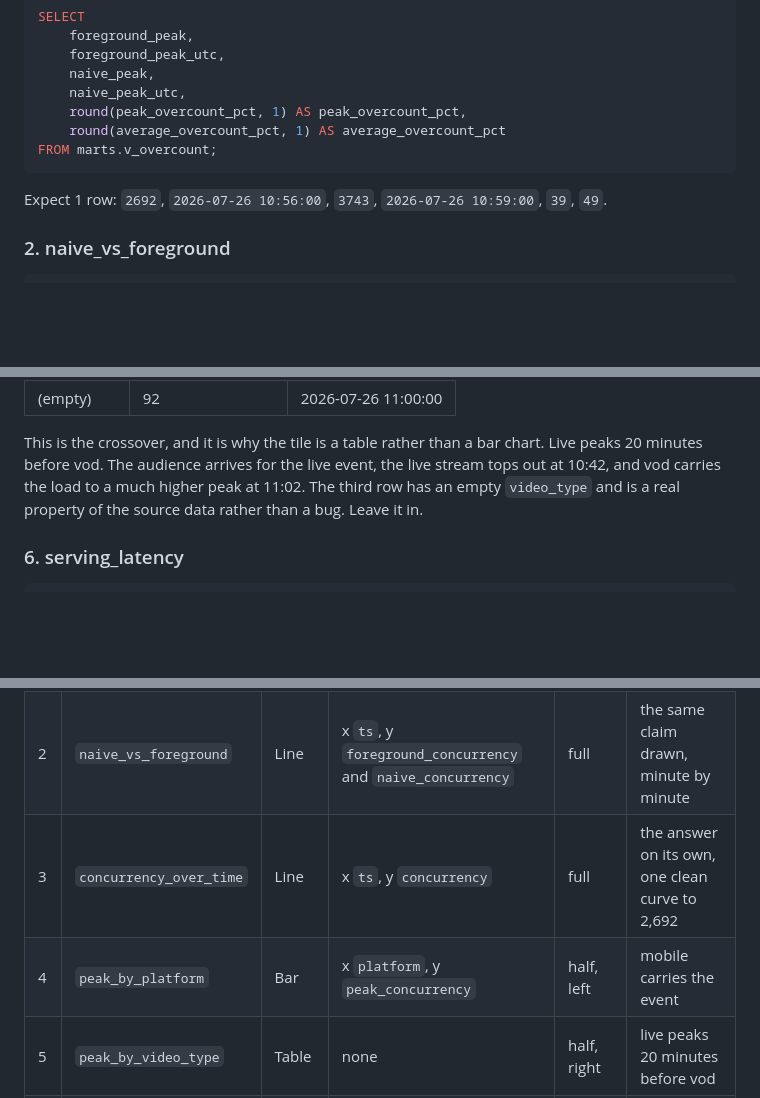
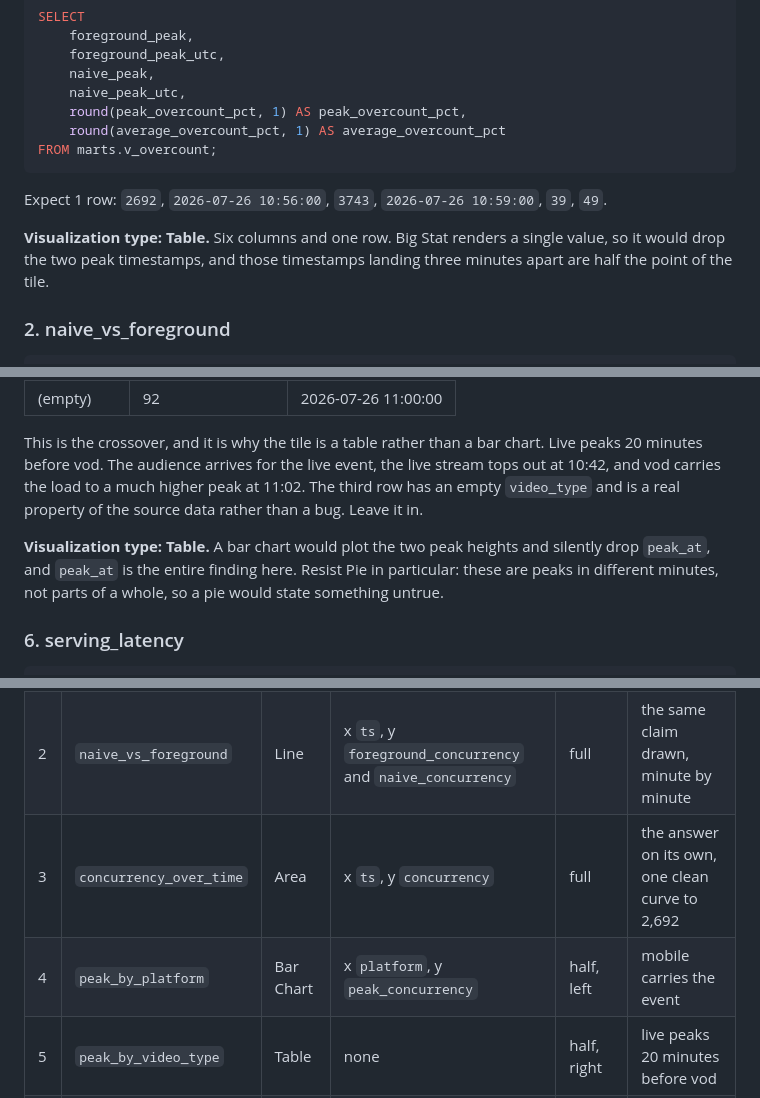
Before and after one commit to ashutosh887/ClickLiv, a Markdown page: docs/cloud-dashboard.md, 3 parts joined by grey strips. Rendered like a GitHub page; blank space fills up the shorter version.

````diff
--- a/docs/cloud-dashboard.md
+++ b/docs/cloud-dashboard.md
@@ -84,6 +84,10 @@ FROM marts.v_overcount;
 
 Expect 1 row: `2692`, `2026-07-26 10:56:00`, `3743`, `2026-07-26 10:59:00`, `39`, `49`.
 
+**Visualization type: Table.** Six columns and one row. Big Stat renders a single value,
+so it would drop the two peak timestamps, and those timestamps landing three minutes
+apart are half the point of the tile.
+
 ### 2. naive_vs_foreground
 
 ```sql
@@ -179,6 +197,11 @@ tops out at 10:42, and vod carries the load to a much higher peak at 11:02. The
 row has an empty `video_type` and is a real property of the source data rather than a
 bug. Leave it in.
 
+**Visualization type: Table.** A bar chart would plot the two peak heights and silently
+drop `peak_at`, and `peak_at` is the entire finding here. Resist Pie in particular: these
+are peaks in different minutes, not parts of a whole, so a pie would state something
+untrue.
+
 ### 6. serving_latency
 
 ```sql
@@ -227,8 +252,8 @@ Add them top to bottom. The order is the argument.
 | --- | --- | --- | --- | --- | --- |
 | 1 | `overcount_headline` | Table | none | full | 3,743 against 2,692, 39 percent, three minutes apart |
 | 2 | `naive_vs_foreground` | Line | x `ts`, y `foreground_concurrency` and `naive_concurrency` | full | the same claim drawn, minute by minute |
-| 3 | `concurrency_over_time` | Line | x `ts`, y `concurrency` | full | the answer on its own, one clean curve to 2,692 |
-| 4 | `peak_by_platform` | Bar | x `platform`, y `peak_concurrency` | half, left | mobile carries the event |
+| 3 | `concurrency_over_time` | Area | x `ts`, y `concurrency` | full | the answer on its own, one clean curve to 2,692 |
+| 4 | `peak_by_platform` | Bar Chart | x `platform`, y `peak_concurrency` | half, left | mobile carries the event |
 | 5 | `peak_by_video_type` | Table | none | half, right | live peaks 20 minutes before vod |
 | 6 | `serving_latency` | Table | none | full | p99 under 150 ms across both replicas |
 
````
Also changed, not shown: other parts of docs/cloud-dashboard.md (+20 -2 lines).
